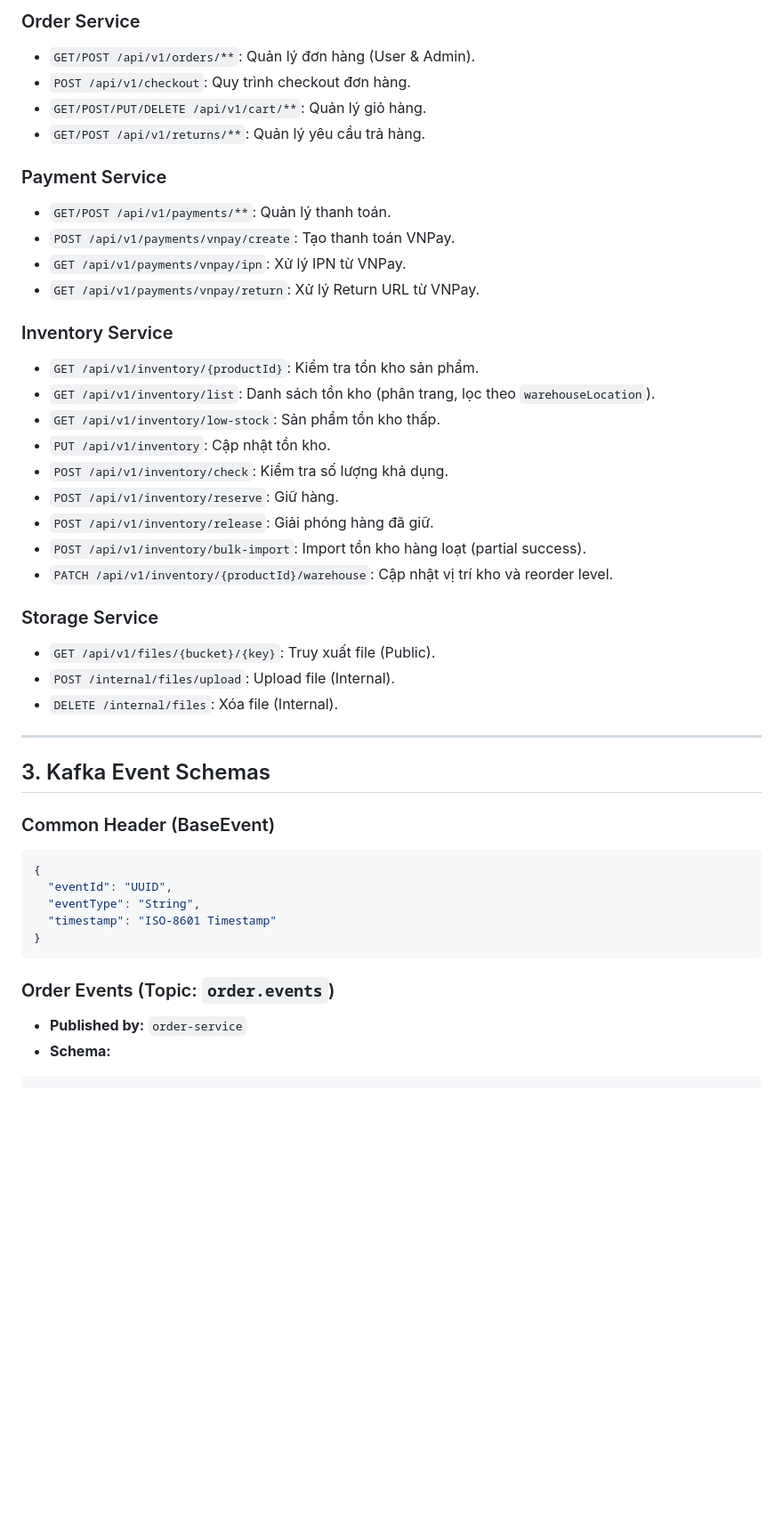
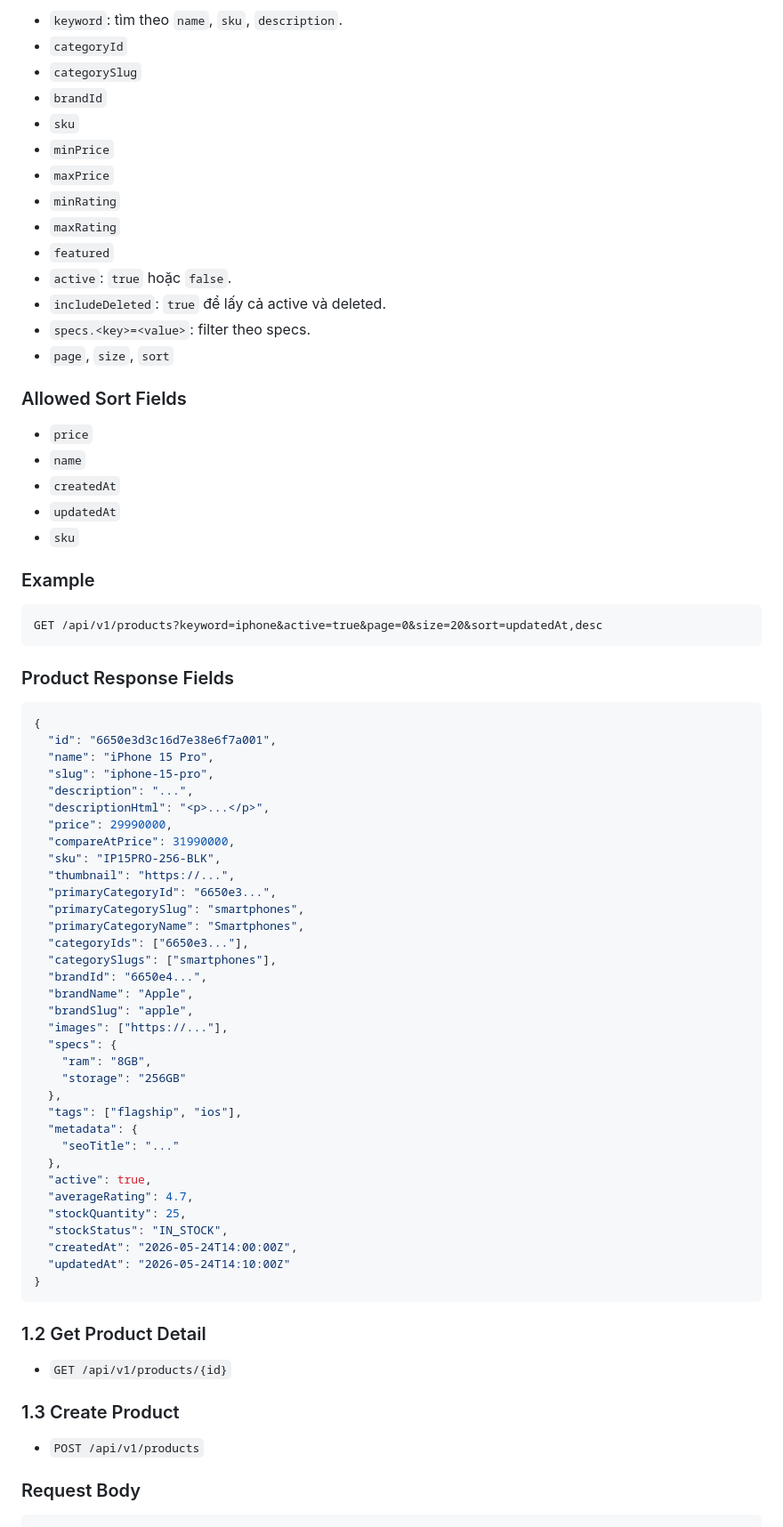
Before and after one commit to NguyenNguyen0/nexatech-backend, a Markdown page: docs/api.md, the part around one of its changes. Shown at 89% size. Rendered like a GitHub page; blank space fills up the shorter version.

Commit message:
feat: update API documentation for admin frontend, enhancing clarity and structure

````diff
--- a/docs/api.md
+++ b/docs/api.md
@@ -60,47 +73,81 @@ Tất cả các public API đều được truy cập thông qua API Gateway v
 
-### Order Service
-- `GET/POST /api/v1/orders/**`: Quản lý đơn hàng (User & Admin).
-- `POST /api/v1/checkout`: Quy trình checkout đơn hàng.
-- `GET/POST/PUT/DELETE /api/v1/cart/**`: Quản lý giỏ hàng.
-- `GET/POST /api/v1/returns/**`: Quản lý yêu cầu trả hàng.
+- `keyword`: tìm theo `name`, `sku`, `description`.
+- `categoryId`
+- `categorySlug`
+- `brandId`
+- `sku`
+- `minPrice`
+- `maxPrice`
+- `minRating`
+- `maxRating`
+- `featured`
+- `active`: `true` hoặc `false`.
+- `includeDeleted`: `true` để lấy cả active và deleted.
+- `specs.<key>=<value>`: filter theo specs.
+- `page`, `size`, `sort`
 
-### Payment Service
-- `GET/POST /api/v1/payments/**`: Quản lý thanh toán.
-- `POST /api/v1/payments/vnpay/create`: Tạo thanh toán VNPay.
-- `GET /api/v1/payments/vnpay/ipn`: Xử lý IPN từ VNPay.
-- `GET /api/v1/payments/vnpay/return`: Xử lý Return URL từ VNPay.
+### Allowed Sort Fields
 
-### Inventory Service
-- `GET /api/v1/inventory/{productId}`: Kiểm tra tồn kho sản phẩm.
-- `GET /api/v1/inventory/list`: Danh sách tồn kho (phân trang, lọc theo `warehouseLocation`).
-- `GET /api/v1/inventory/low-stock`: Sản phẩm tồn kho thấp.
-- `PUT /api/v1/inventory`: Cập nhật tồn kho.
-- `POST /api/v1/inventory/check`: Kiểm tra số lượng khả dụng.
-- `POST /api/v1/inventory/reserve`: Giữ hàng.
-- `POST /api/v1/inventory/release`: Giải phóng hàng đã giữ.
-- `POST /api/v1/inventory/bulk-import`: Import tồn kho hàng loạt (partial success).
-- `PATCH /api/v1/inventory/{productId}/warehouse`: Cập nhật vị trí kho và reorder level.
+- `price`
+- `name`
+- `createdAt`
+- `updatedAt`
+- `sku`
 
-### Storage Service
-- `GET /api/v1/files/{bucket}/{key}`: Truy xuất file (Public).
-- `POST /internal/files/upload`: Upload file (Internal).
-- `DELETE /internal/files`: Xóa file (Internal).
+### Example
 
----
+```text
+GET /api/v1/products?keyword=iphone&active=true&page=0&size=20&sort=updatedAt,desc
+```
 
-## 3. Kafka Event Schemas
+### Product Response Fields
 
-### Common Header (BaseEvent)
 ```json
 {
-  "eventId": "UUID",
-  "eventType": "String",
-  "timestamp": "ISO-8601 Timestamp"
+  "id": "6650e3d3c16d7e38e6f7a001",
+  "name": "iPhone 15 Pro",
+  "slug": "iphone-15-pro",
+  "description": "...",
+  "descriptionHtml": "<p>...</p>",
+  "price": 29990000,
+  "compareAtPrice": 31990000,
+  "sku": "IP15PRO-256-BLK",
+  "thumbnail": "https://...",
+  "primaryCategoryId": "6650e3...",
+  "primaryCategorySlug": "smartphones",
+  "primaryCategoryName": "Smartphones",
+  "categoryIds": ["6650e3..."],
+  "categorySlugs": ["smartphones"],
+  "brandId": "6650e4...",
+  "brandName": "Apple",
+  "brandSlug": "apple",
+  "images": ["https://..."],
+  "specs": {
+    "ram": "8GB",
+    "storage": "256GB"
+  },
+  "tags": ["flagship", "ios"],
+  "metadata": {
+    "seoTitle": "..."
+  },
+  "active": true,
+  "averageRating": 4.7,
+  "stockQuantity": 25,
+  "stockStatus": "IN_STOCK",
+  "createdAt": "2026-05-24T14:00:00Z",
+  "updatedAt": "2026-05-24T14:10:00Z"
 }
 ```
 
-### Order Events (Topic: `order.events`)
-- **Published by:** `order-service`
-- **Schema:**
+### 1.2 Get Product Detail
+
+- `GET /api/v1/products/{id}`
+
+### 1.3 Create Product
+
+- `POST /api/v1/products`
+
+### Request Body
+
 ```json
 {
````
Also changed, not shown: other parts of docs/api.md (+511 -136 lines).
